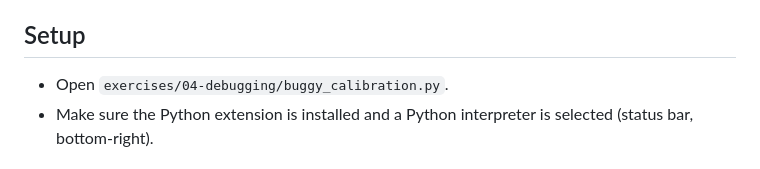
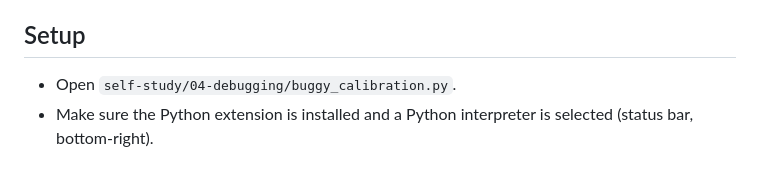
Before and after one commit to pera-noaa/vscode-for-scientists, a Markdown page: self-study/04-debugging/README.md, the part around the change. Rendered like a GitHub page.

Commit message:
Fix path self-reference inside the moved debugger exercise
The previous commit's Edit for the path inside the debugger README
ran in parallel with the git mv and failed silently because the
file no longer existed at the old path. Now points at
self-study/04-debugging/buggy_calibration.py.

```diff
--- a/self-study/04-debugging/README.md
+++ b/self-study/04-debugging/README.md
@@ -5,7 +5,7 @@ Goal: stop print-statement-debugging. Use a breakpoint and the Variables panel.
 You'll work with `buggy_calibration.py`, a small script with a planted bug somewhere. It runs without error, but the reported mean is wrong (it prints the expected value at the bottom — they don't match).
 
 ## Setup
-- Open `exercises/04-debugging/buggy_calibration.py`.
+- Open `self-study/04-debugging/buggy_calibration.py`.
 - Make sure the Python extension is installed and a Python interpreter is selected (status bar, bottom-right).
 
 ## Exercises
```
